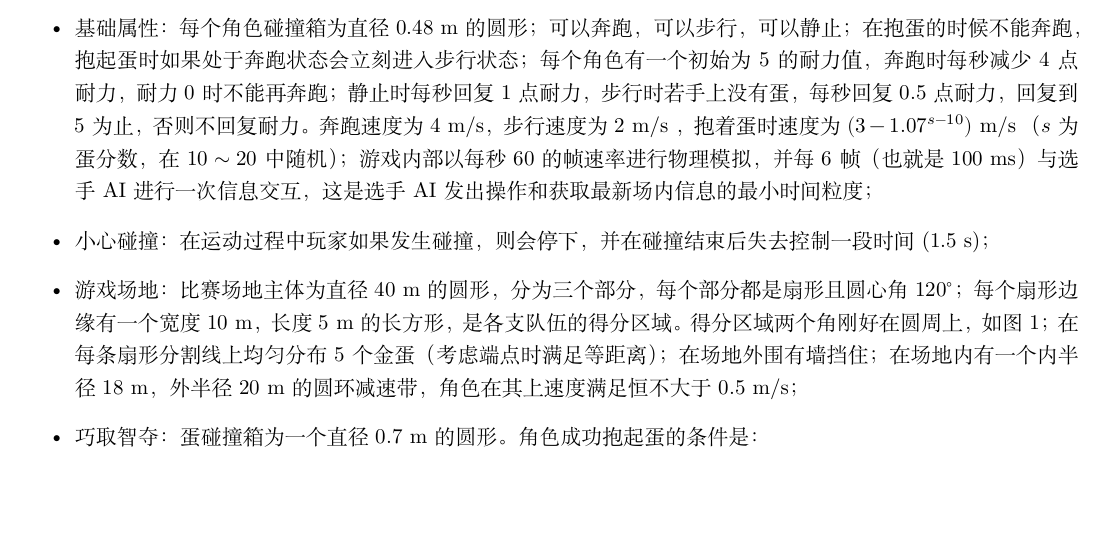
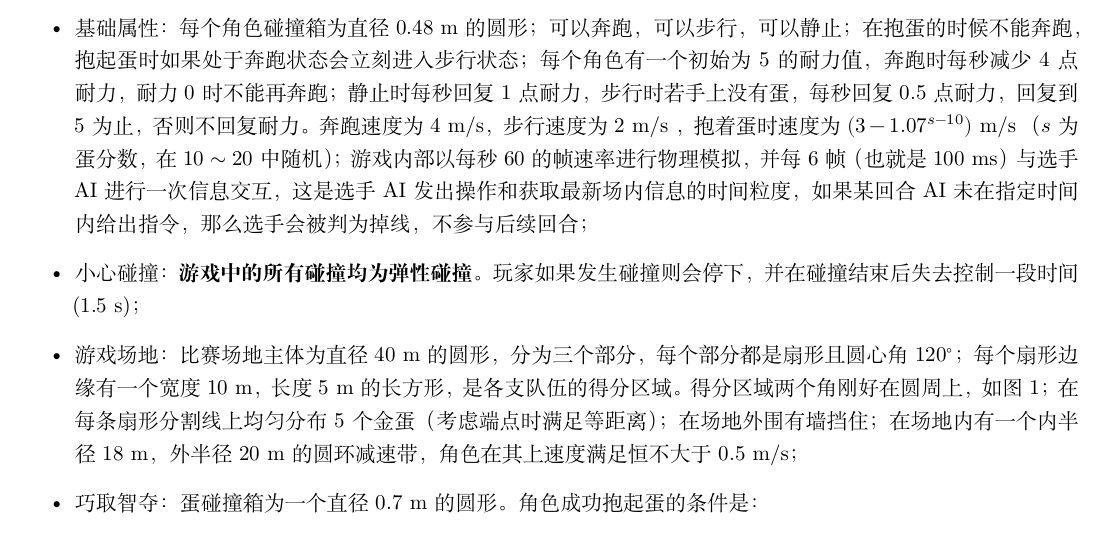
Before and after one commit to THUAI-Team/thuai-2022-backend, a LaTeX document (statements/statements.tex): part of page 1 of 3, cut so that both start at the same text, the shorter picture padded with empty space. Compiled offline with XeLaTeX.

Commit message:
fix: update statement [ci skip]

```diff
--- a/statements/statements.tex
+++ b/statements/statements.tex
@@ -87,9 +87,9 @@
   \(2\text{ m/s}\) ，抱着蛋时速度为 \((3-1.07^{s-10})\text{ m/s}\)
   （\(s\)为蛋分数，在\(10\sim20\)中随机）；游戏内部以每秒 \(60\)
   的帧速率进行物理模拟，并每 \(6\) 帧（也就是
-  \(100\text{ ms}\)）与选手AI进行一次信息交互，这是选手AI发出操作和获取最新场内信息的最小时间粒度；
+  \(100\text{ ms}\)）与选手AI进行一次信息交互，这是选手AI发出操作和获取最新场内信息的时间粒度，如果某回合AI未在指定时间内给出指令，那么选手会被判为掉线，不参与后续回合；
 \item
-  小心碰撞：在运动过程中玩家如果发生碰撞，则会停下，并在碰撞结束后失去控制一段时间(\(1.5\text{ s}\))；
+  小心碰撞：\textbf{游戏中的所有碰撞均为弹性碰撞}。玩家如果发生碰撞则会停下，并在碰撞结束后失去控制一段时间(\(1.5\text{ s}\))；
 \item
   游戏场地：比赛场地主体为直径\( 40\text{ m}\)
   的圆形，分为三个部分，每个部分都是扇形且圆心角\(120^\circ\)；每个扇形边缘有一个宽度\( 10\text{ m}\)，长度\( 5\text{ m} \)的长方形，是各支队伍的得分区域。得分区域两个角刚好在圆周上，如图1；在每条扇形分割线上均匀分布
```
Also changed, not shown: statements/statements.pdf, 1 other file.
